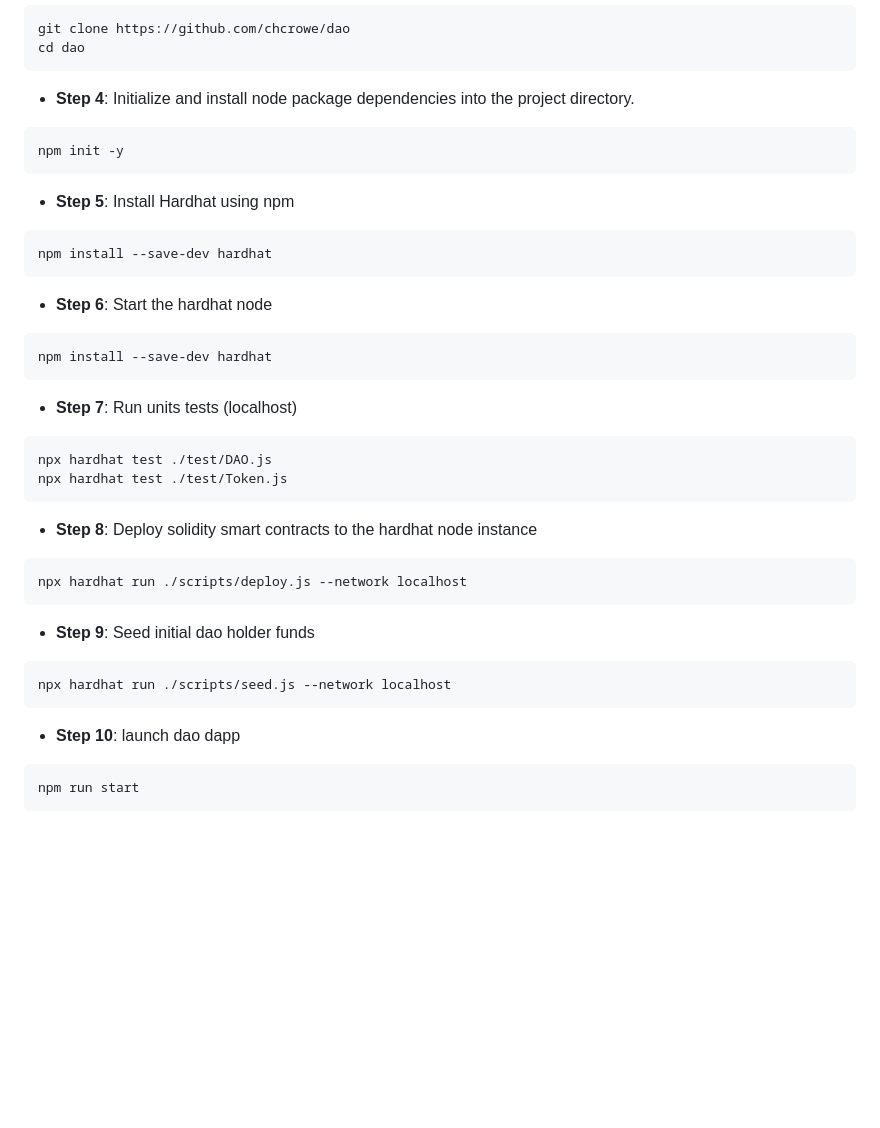
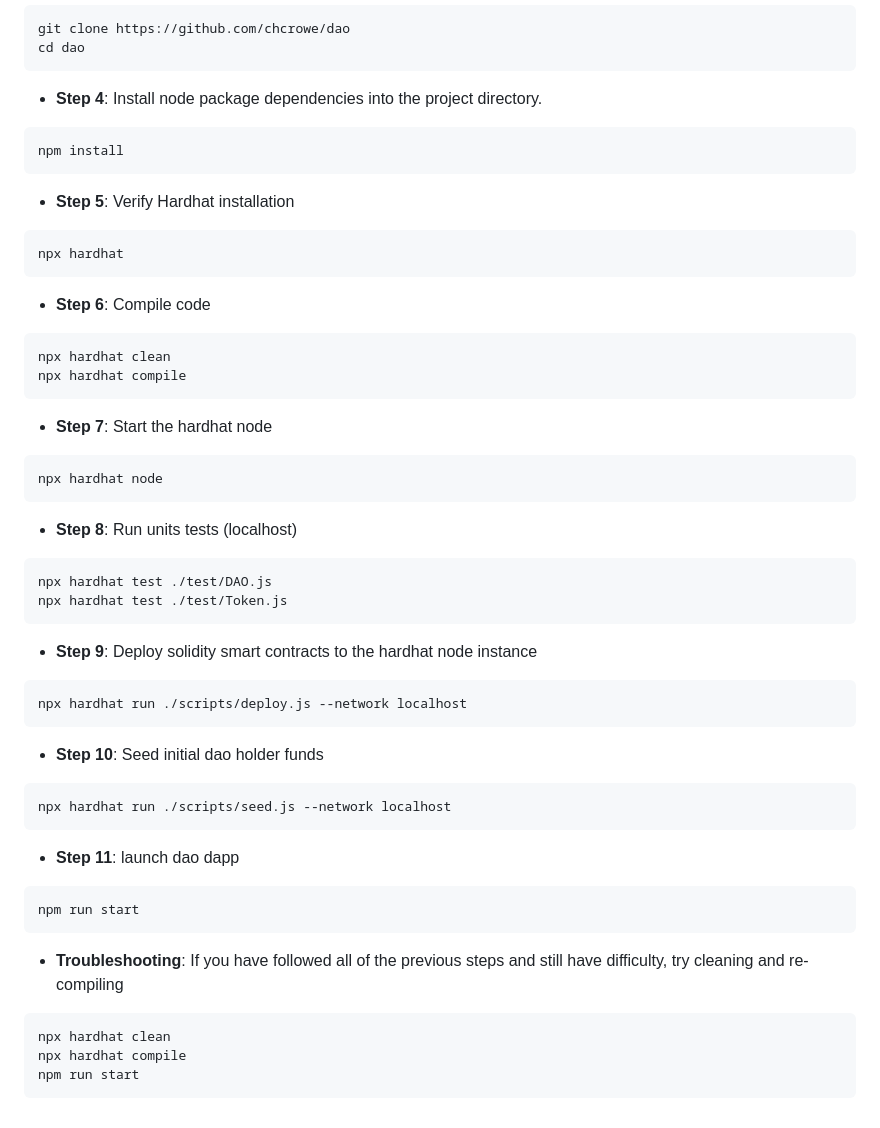
Before and after one commit to chcrowe/dao, a Markdown page: README.md, the part around the change. GitHub-like rendering; blank space fills up the shorter version.

Commit message:
correcting readme instructions

````diff
--- a/README.md
+++ b/README.md
@@ -38,38 +38,51 @@ git clone https://github.com/chcrowe/dao
 cd dao
 ```
 
-- **Step 4**: Initialize and install node package dependencies into the project directory.
+- **Step 4**: Install node package dependencies into the project directory.
 ```
-npm init -y
+npm install
 ```
 
-- **Step 5**: Install Hardhat using npm
+- **Step 5**: Verify Hardhat installation
 ```
-npm install --save-dev hardhat
+npx hardhat
 ```
 
-- **Step 6**: Start the hardhat node
+- **Step 6**: Compile code
 ```
-npm install --save-dev hardhat
+npx hardhat clean
+npx hardhat compile
 ```
 
-- **Step 7**: Run units tests (localhost)
+- **Step 7**: Start the hardhat node
+```
+npx hardhat node
+```
+
+- **Step 8**: Run units tests (localhost)
 ```
 npx hardhat test ./test/DAO.js
 npx hardhat test ./test/Token.js
 ```
 
-- **Step 8**: Deploy solidity smart contracts to the hardhat node instance
+- **Step 9**: Deploy solidity smart contracts to the hardhat node instance
 ```
 npx hardhat run ./scripts/deploy.js --network localhost
 ```
 
-- **Step 9**: Seed initial dao holder funds
+- **Step 10**: Seed initial dao holder funds
 ```
 npx hardhat run ./scripts/seed.js --network localhost
 ```
 
-- **Step 10**: launch dao dapp
+- **Step 11**: launch dao dapp
 ```
 npm run start
 ```
+
+- **Troubleshooting**: If you have followed all of the previous steps and still have difficulty, try cleaning and re-compiling
+```
+npx hardhat clean
+npx hardhat compile
+npm run start
+```
````
